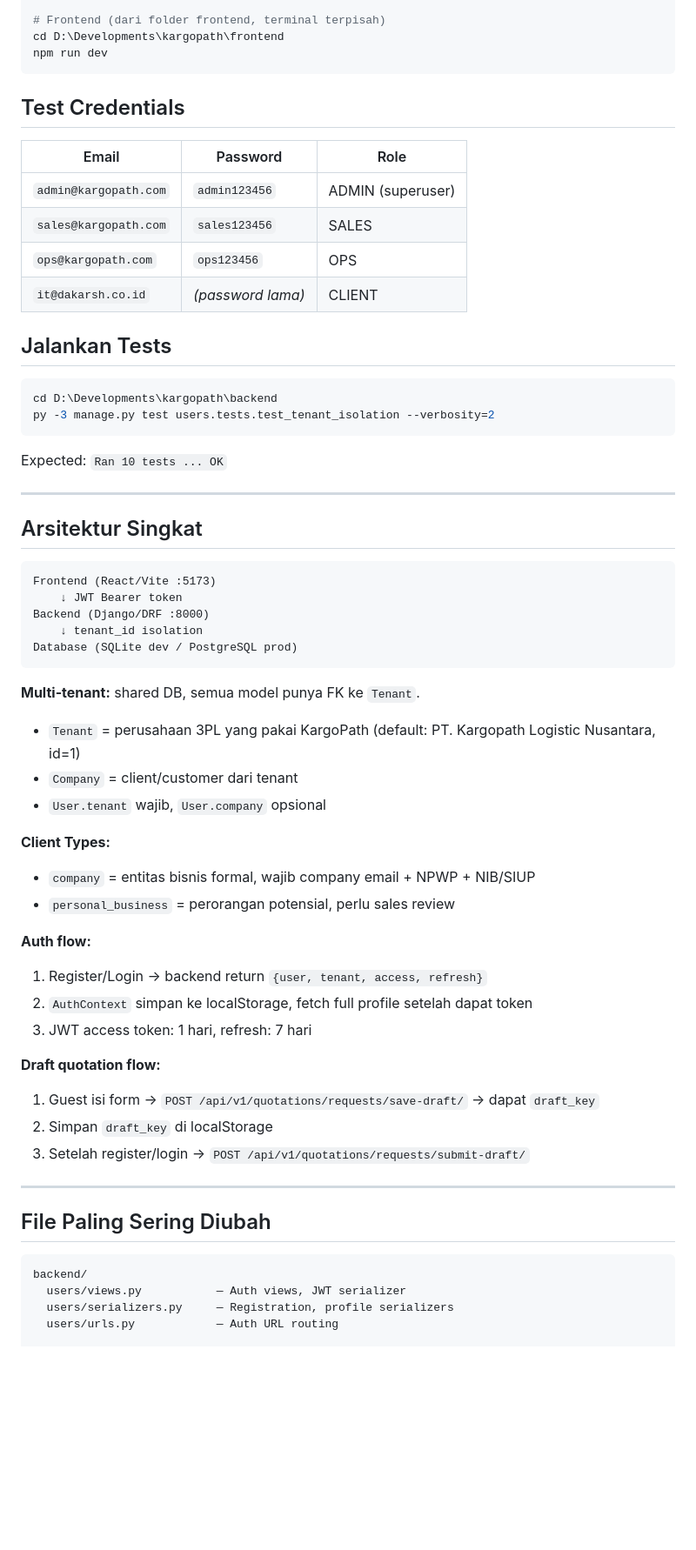
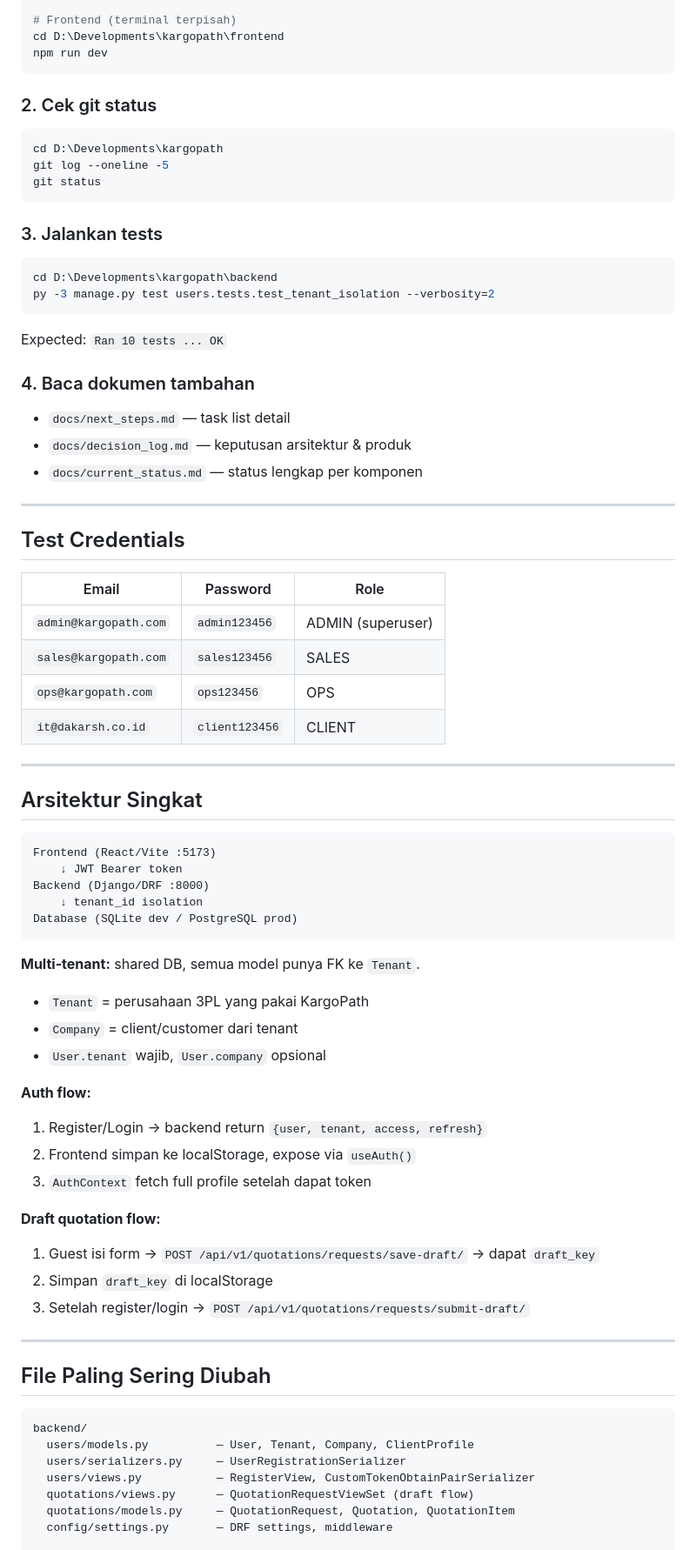
Before and after one commit to wawanabnan/kargopath, a Markdown page: docs/handoff_checkpoint.md, the part around one of its changes. Shown at 87% size. Rendered like a GitHub page; blank space fills up the shorter version.

````diff
--- a/docs/handoff_checkpoint.md
+++ b/docs/handoff_checkpoint.md
@@ -68,10 +36,31 @@
 cd D:\Developments\kargopath\backend
 py -3 manage.py runserver
 
-# Frontend (dari folder frontend, terminal terpisah)
+# Frontend (terminal terpisah)
 cd D:\Developments\kargopath\frontend
 npm run dev
 ```
+
+### 2. Cek git status
+```powershell
+cd D:\Developments\kargopath
+git log --oneline -5
+git status
+```
+
+### 3. Jalankan tests
+```powershell
+cd D:\Developments\kargopath\backend
+py -3 manage.py test users.tests.test_tenant_isolation --verbosity=2
+```
+Expected: `Ran 10 tests ... OK`
+
+### 4. Baca dokumen tambahan
+- `docs/next_steps.md` — task list detail
+- `docs/decision_log.md` — keputusan arsitektur & produk
+- `docs/current_status.md` — status lengkap per komponen
+
+---
 
 ## Test Credentials
 
@@ -80,15 +69,7 @@ npm run dev
 | `admin@kargopath.com` | `admin123456` | ADMIN (superuser) |
 | `sales@kargopath.com` | `sales123456` | SALES |
 | `ops@kargopath.com`   | `ops123456`   | OPS |
-| `it@dakarsh.co.id`    | *(password lama)* | CLIENT |
-
-## Jalankan Tests
-
-```powershell
-cd D:\Developments\kargopath\backend
-py -3 manage.py test users.tests.test_tenant_isolation --verbosity=2
-```
-Expected: `Ran 10 tests ... OK`
+| `it@dakarsh.co.id`    | `client123456` | CLIENT |
 
 ---
 
@@ -103,18 +84,14 @@ Database (SQLite dev / PostgreSQL prod)
 ```
 
 **Multi-tenant:** shared DB, semua model punya FK ke `Tenant`.
-- `Tenant` = perusahaan 3PL yang pakai KargoPath (default: PT. Kargopath Logistic Nusantara, id=1)
+- `Tenant` = perusahaan 3PL yang pakai KargoPath
 - `Company` = client/customer dari tenant
 - `User.tenant` wajib, `User.company` opsional
 
-**Client Types:**
-- `company` = entitas bisnis formal, wajib company email + NPWP + NIB/SIUP
-- `personal_business` = perorangan potensial, perlu sales review
-
 **Auth flow:**
 1. Register/Login → backend return `{user, tenant, access, refresh}`
-2. `AuthContext` simpan ke localStorage, fetch full profile setelah dapat token
-3. JWT access token: 1 hari, refresh: 7 hari
+2. Frontend simpan ke localStorage, expose via `useAuth()`
+3. `AuthContext` fetch full profile setelah dapat token
 
 **Draft quotation flow:**
 1. Guest isi form → `POST /api/v1/quotations/requests/save-draft/` → dapat `draft_key`
@@ -127,8 +104,11 @@ Database (SQLite dev / PostgreSQL prod)
 
 ```
 backend/
-  users/views.py           — Auth views, JWT serializer
-  users/serializers.py     — Registration, profile serializers
-  users/urls.py            — Auth URL routing
+  users/models.py          — User, Tenant, Company, ClientProfile
+  users/serializers.py     — UserRegistrationSerializer
+  users/views.py           — RegisterView, CustomTokenObtainPairSerializer
+  quotations/views.py      — QuotationRequestViewSet (draft flow)
+  quotations/models.py     — QuotationRequest, Quotation, QuotationItem
+  config/settings.py       — DRF settings, middleware
 
 frontend/src/
````
Also changed, not shown: other parts of docs/handoff_checkpoint.md (+33 -65 lines), docs/current_status.md (+78 -97 lines), docs/next_steps.md (+79 -111 lines).
